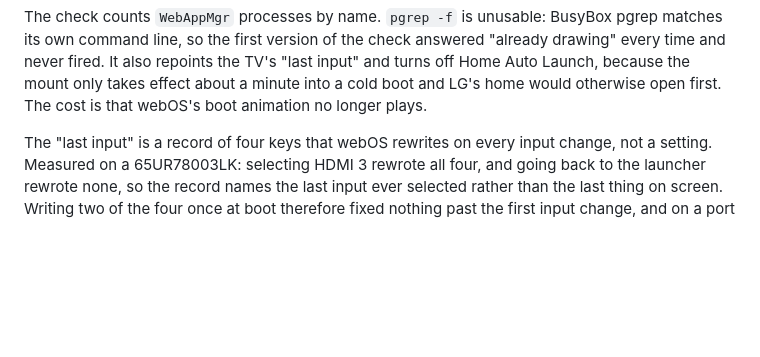
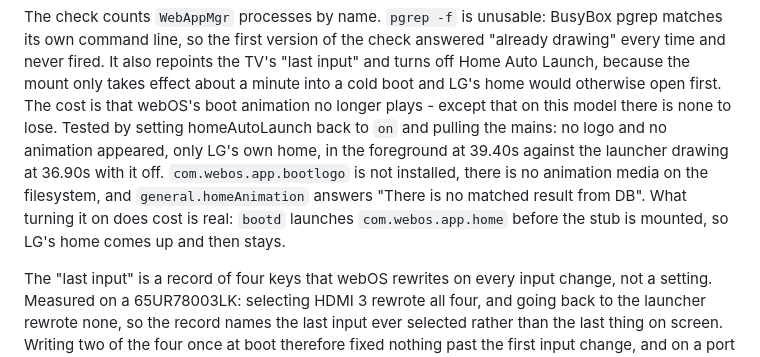
Before and after one commit to devic021/openhome-webos, a Markdown page: CHANGES.md, the part around the change. Rendered like a GitHub page; blank space fills up the shorter version.

Commit message:
The changelog said the same thing about the boot animation

```diff
--- a/CHANGES.md
+++ b/CHANGES.md
@@ -104,7 +104,13 @@ own command line, so the first version of the check answered "already drawing" e
 never fired.
 It also repoints the TV's "last input" and turns off Home Auto Launch, because the mount only takes
 effect about a minute into a cold boot and LG's home would otherwise open first. The cost is that
-webOS's boot animation no longer plays.
+webOS's boot animation no longer plays - except that on this model there is none to lose.
+Tested by setting homeAutoLaunch back to `on` and pulling the mains: no logo and no animation
+appeared, only LG's own home, in the foreground at 39.40s against the launcher drawing at 36.90s
+with it off. `com.webos.app.bootlogo` is not installed, there is no animation media on the
+filesystem, and `general.homeAnimation` answers "There is no matched result from DB". What
+turning it on does cost is real: `bootd` launches `com.webos.app.home` before the stub is
+mounted, so LG's home comes up and then stays.
 
 The "last input" is a record of four keys that webOS rewrites on every input change, not a
 setting. Measured on a 65UR78003LK: selecting HDMI 3 rewrote all four, and going back to the
```
